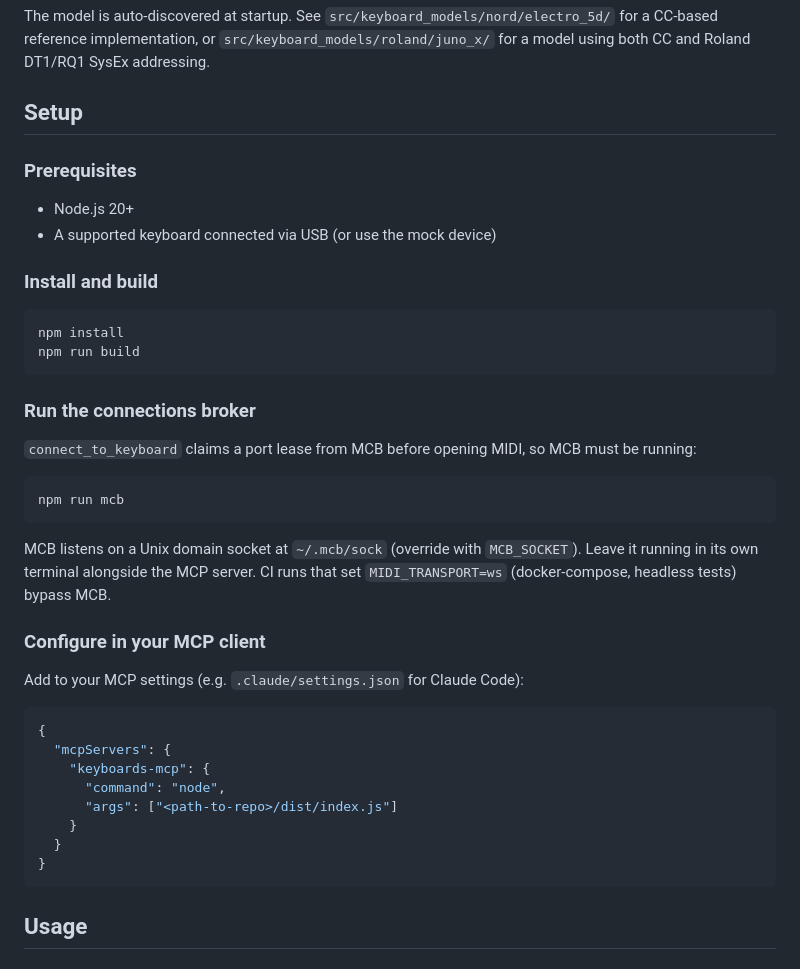
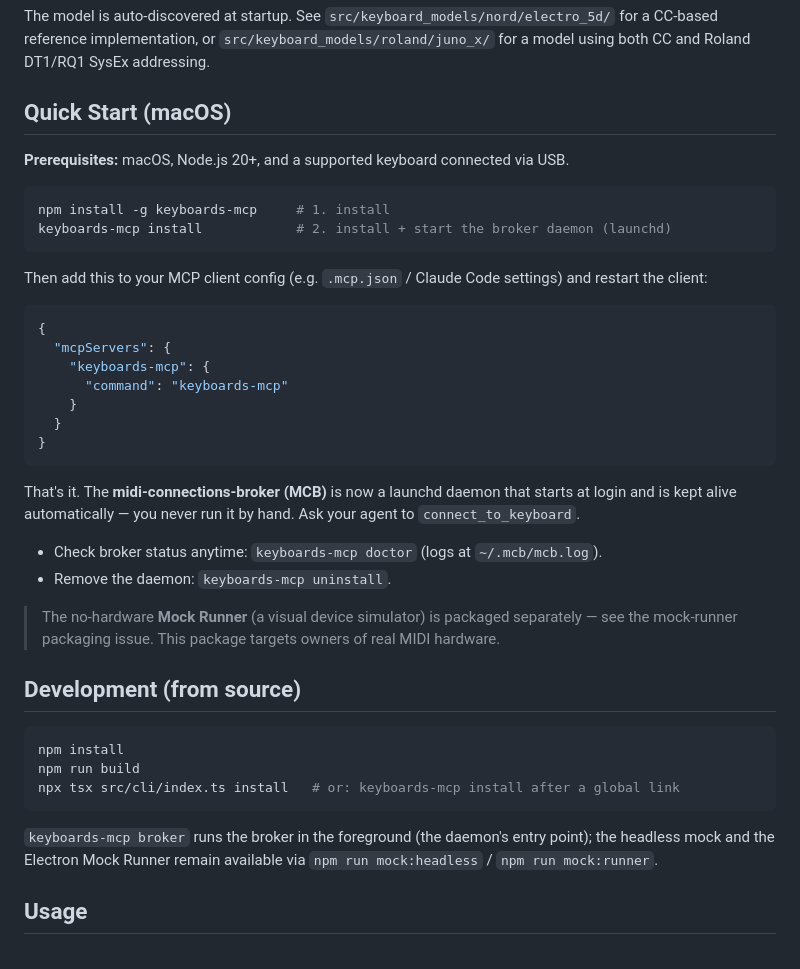
Before and after one commit to uribrecher/keyboards-mcp, a Markdown page: README.md, the part around the change. Rendered like a GitHub page.

Commit message:
docs(readme): 3-step global-install Quick Start + daemon notes (#124)
Co-Authored-By: Claude Opus 4.8 (1M context) <noreply@anthropic.com>

````diff
--- a/README.md
+++ b/README.md
@@ -65,44 +65,46 @@ Create a directory under `src/keyboard_models/<manufacturer>/<model>/` with:
 
 The model is auto-discovered at startup. See `src/keyboard_models/nord/electro_5d/` for a CC-based reference implementation, or `src/keyboard_models/roland/juno_x/` for a model using both CC and Roland DT1/RQ1 SysEx addressing.
 
-## Setup
+## Quick Start (macOS)
 
-### Prerequisites
-
-- Node.js 20+
-- A supported keyboard connected via USB (or use the mock device)
-
-### Install and build
+**Prerequisites:** macOS, Node.js 20+, and a supported keyboard connected via USB.
 
 ```bash
-npm install
-npm run build
+npm install -g keyboards-mcp     # 1. install
+keyboards-mcp install            # 2. install + start the broker daemon (launchd)
 ```
 
-### Run the connections broker
-
-`connect_to_keyboard` claims a port lease from MCB before opening MIDI, so MCB must be running:
-
-```bash
-npm run mcb
-```
-
-MCB listens on a Unix domain socket at `~/.mcb/sock` (override with `MCB_SOCKET`). Leave it running in its own terminal alongside the MCP server. CI runs that set `MIDI_TRANSPORT=ws` (docker-compose, headless tests) bypass MCB.
-
-### Configure in your MCP client
-
-Add to your MCP settings (e.g. `.claude/settings.json` for Claude Code):
+Then add this to your MCP client config (e.g. `.mcp.json` / Claude Code settings) and restart the client:
 
 ```json
 {
   "mcpServers": {
     "keyboards-mcp": {
-      "command": "node",
-      "args": ["<path-to-repo>/dist/index.js"]
+      "command": "keyboards-mcp"
     }
   }
 }
 ```
+
+That's it. The **midi-connections-broker (MCB)** is now a launchd daemon that starts at login and is
+kept alive automatically — you never run it by hand. Ask your agent to `connect_to_keyboard`.
+
+- Check broker status anytime: `keyboards-mcp doctor` (logs at `~/.mcb/mcb.log`).
+- Remove the daemon: `keyboards-mcp uninstall`.
+
+> The no-hardware **Mock Runner** (a visual device simulator) is packaged separately — see the
+> mock-runner packaging issue. This package targets owners of real MIDI hardware.
+
+## Development (from source)
+
+```bash
+npm install
+npm run build
+npx tsx src/cli/index.ts install   # or: keyboards-mcp install after a global link
+```
+
+`keyboards-mcp broker` runs the broker in the foreground (the daemon's entry point); the headless
+mock and the Electron Mock Runner remain available via `npm run mock:headless` / `npm run mock:runner`.
 
 ## Usage
 
````
